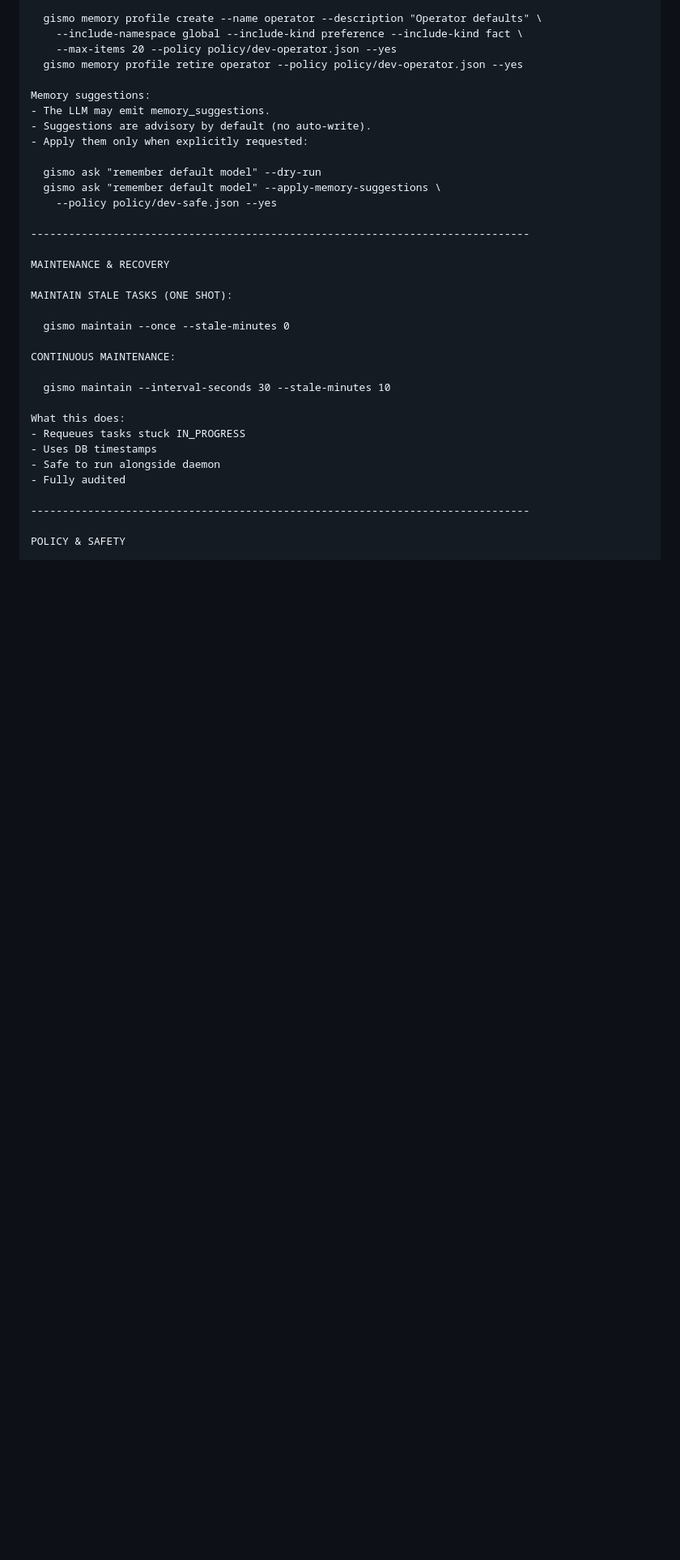
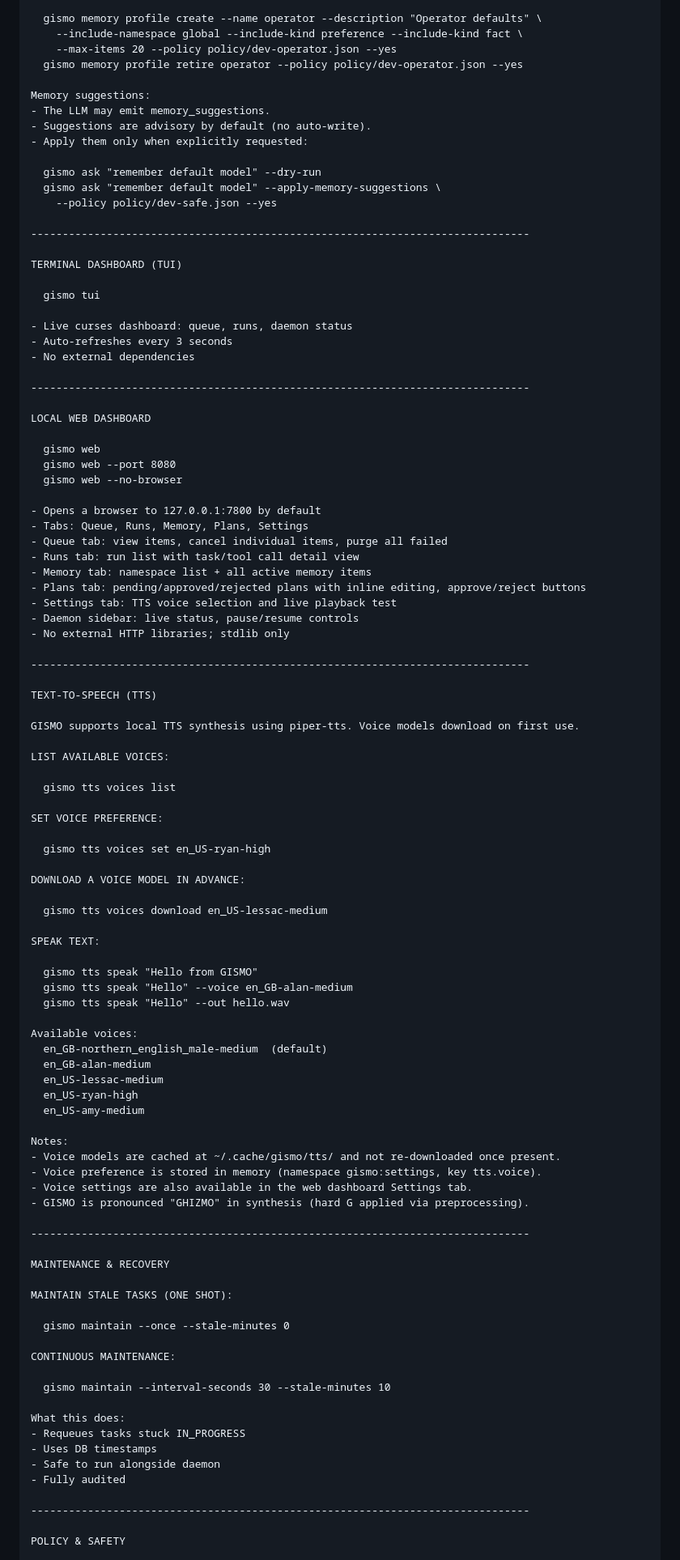
Before and after one commit to GISMO-1/GISMO, a Markdown page: docs/OPERATOR.md, the part around one of its changes. Shown at 81% size. Rendered like a GitHub page; blank space fills up the shorter version.

```diff
--- a/docs/OPERATOR.md
+++ b/docs/OPERATOR.md
@@ -276,6 +335,71 @@ Memory suggestions:
 
 -------------------------------------------------------------------------------
 
+TERMINAL DASHBOARD (TUI)
+
+  gismo tui
+
+- Live curses dashboard: queue, runs, daemon status
+- Auto-refreshes every 3 seconds
+- No external dependencies
+
+-------------------------------------------------------------------------------
+
+LOCAL WEB DASHBOARD
+
+  gismo web
+  gismo web --port 8080
+  gismo web --no-browser
+
+- Opens a browser to 127.0.0.1:7800 by default
+- Tabs: Queue, Runs, Memory, Plans, Settings
+- Queue tab: view items, cancel individual items, purge all failed
+- Runs tab: run list with task/tool call detail view
+- Memory tab: namespace list + all active memory items
+- Plans tab: pending/approved/rejected plans with inline editing, approve/reject buttons
+- Settings tab: TTS voice selection and live playback test
+- Daemon sidebar: live status, pause/resume controls
+- No external HTTP libraries; stdlib only
+
+-------------------------------------------------------------------------------
+
+TEXT-TO-SPEECH (TTS)
+
+GISMO supports local TTS synthesis using piper-tts. Voice models download on first use.
+
+LIST AVAILABLE VOICES:
+
+  gismo tts voices list
+
+SET VOICE PREFERENCE:
+
+  gismo tts voices set en_US-ryan-high
+
+DOWNLOAD A VOICE MODEL IN ADVANCE:
+
+  gismo tts voices download en_US-lessac-medium
+
+SPEAK TEXT:
+
+  gismo tts speak "Hello from GISMO"
+  gismo tts speak "Hello" --voice en_GB-alan-medium
+  gismo tts speak "Hello" --out hello.wav
+
+Available voices:
+  en_GB-northern_english_male-medium  (default)
+  en_GB-alan-medium
+  en_US-lessac-medium
+  en_US-ryan-high
+  en_US-amy-medium
+
+Notes:
+- Voice models are cached at ~/.cache/gismo/tts/ and not re-downloaded once present.
+- Voice preference is stored in memory (namespace gismo:settings, key tts.voice).
+- Voice settings are also available in the web dashboard Settings tab.
+- GISMO is pronounced "GHIZMO" in synthesis (hard G applied via preprocessing).
+
+-------------------------------------------------------------------------------
+
 MAINTENANCE & RECOVERY
 
 MAINTAIN STALE TASKS (ONE SHOT):
```
Also changed, not shown: other parts of docs/OPERATOR.md (+63 -2 lines).
